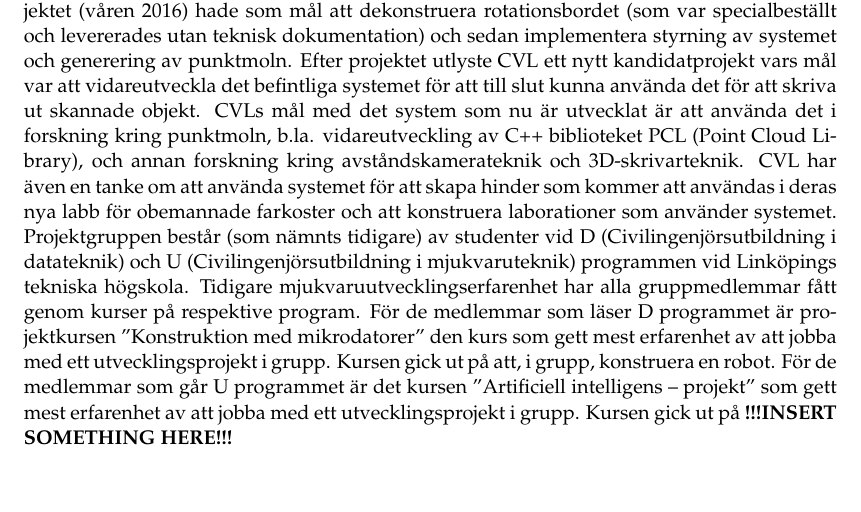
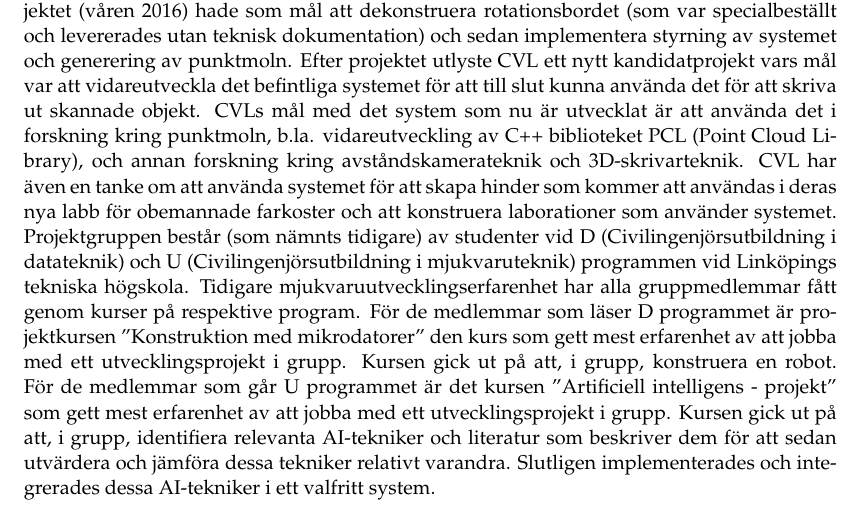
Before and after one commit to PUM-9/kandidatrapport, a LaTeX thesis (student_thesis.tex, which reads background.tex): part of page 8 of 23, cut so that both start at the same text, the shorter picture padded with empty space. Compiled offline with pdfLaTeX.

Commit message:
Added information about the AI-project in the background section

```diff
--- a/background.tex
+++ b/background.tex
@@ -6,8 +6,8 @@
 
 Kunden i detta projekt var Avdelningen för datorseende (CVL), institutionen för systemteknik (ISY) vid Linköpings tekniska högskola. Som tidigare nämnts så är detta projekt en uppföljning på ett projekt som utfördes våren 2016.
 CVL bedriver utbildning och forskning om signalbehandling, bildanalys, datorseende, beräkningsfotografi; detektion, följning och igenkänning av objekt; skattning av pose och 3D-struktur; robotseende och autonoma system; medicinsk bildanalys och bildrekonstruktion. Systemet som användes i projektet var först uppbyggt av en doktorand som använde det i ett forskningsprojekt. Efter detta bestämde CVL att systemet skulle om-användas, och kom med förslaget att använda avståndskameran i kurser relaterade till bildsensorteknik och att utlysa ett kandidatprojekt för att vidareutveckla systemet med en inriktning mot att kunna använda det för att skanna tre dimensionella objekt och sedan skriva ut dem med en 3D-skrivare. Det första kandidatprojektet (våren 2016) hade som mål att dekonstruera rotationsbordet (som var specialbeställt och levererades utan teknisk dokumentation) och sedan implementera styrning av systemet och generering av punktmoln. Efter projektet utlyste CVL ett nytt kandidatprojekt vars mål var att vidareutveckla det befintliga systemet för att till slut kunna använda det för att skriva ut skannade objekt.
- CVLs mål med det system som nu är utvecklat är att använda det i forskning kring punktmoln, b.la. vidareutveckling av C++ biblioteket PCL (Point Cloud Library), och annan forskning kring avståndskamerateknik och 3D-skrivarteknik. CVL har även en tanke om att använda systemet för att skapa hinder som kommer att användas i deras nya labb för obemannade farkoster och att konstruera laborationer som använder systemet.
-Projektgruppen består (som nämnts tidigare) av studenter vid D (Civilingenjörsutbildning i datateknik) och U (Civilingenjörsutbildning i mjukvaruteknik) programmen vid Linköpings tekniska högskola. Tidigare mjukvaruutvecklingserfarenhet har alla gruppmedlemmar fått genom kurser på respektive program. För de medlemmar som läser D programmet är projektkursen ”Konstruktion med mikrodatorer” den kurs som gett mest erfarenhet av att jobba med ett utvecklingsprojekt i grupp. Kursen gick ut på att, i grupp, konstruera en robot. För de medlemmar som går U programmet är det kursen ”Artificiell intelligens – projekt” som gett mest erfarenhet av att jobba med ett utvecklingsprojekt i grupp. Kursen gick ut på \textbf{!!!INSERT SOMETHING HERE!!!}
+CVLs mål med det system som nu är utvecklat är att använda det i forskning kring punktmoln, b.la. vidareutveckling av C++ biblioteket PCL (Point Cloud Library), och annan forskning kring avståndskamerateknik och 3D-skrivarteknik. CVL har även en tanke om att använda systemet för att skapa hinder som kommer att användas i deras nya labb för obemannade farkoster och att konstruera laborationer som använder systemet.
+Projektgruppen består (som nämnts tidigare) av studenter vid D (Civilingenjörsutbildning i datateknik) och U (Civilingenjörsutbildning i mjukvaruteknik) programmen vid Linköpings tekniska högskola. Tidigare mjukvaruutvecklingserfarenhet har alla gruppmedlemmar fått genom kurser på respektive program. För de medlemmar som läser D programmet är projektkursen ”Konstruktion med mikrodatorer” den kurs som gett mest erfarenhet av att jobba med ett utvecklingsprojekt i grupp. Kursen gick ut på att, i grupp, konstruera en robot. För de medlemmar som går U programmet är det kursen ”Artificiell intelligens - projekt” som gett mest erfarenhet av att jobba med ett utvecklingsprojekt i grupp. Kursen gick ut på att, i grupp, identifiera relevanta AI-tekniker och literatur som beskriver dem för att sedan utvärdera och jämföra dessa tekniker relativt varandra. Slutligen implementerades och integrerades dessa AI-tekniker i ett valfritt system.
 
 %%%%%%%%%%%%%%%%%%%%%%%%%%%%%%%%%%%%%%%%%%%%%%%%%%%%%%%%%%%%%%%%%%%%%%
 %%% background.tex ends here
```
